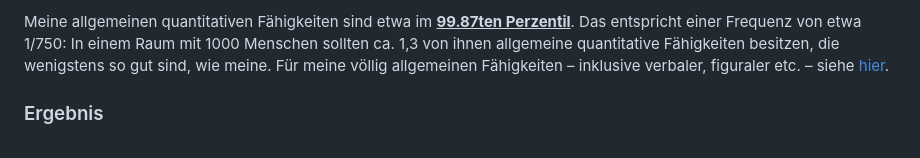
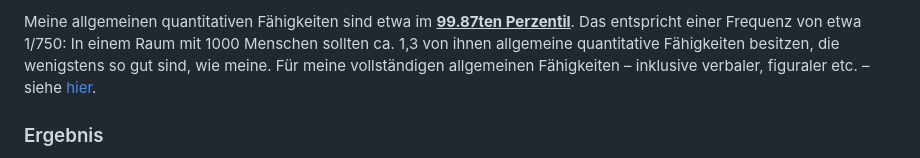
Before and after one commit to max-oppermann/Public_repository, a Markdown page: cognitive-metrics/quant-README.md, the part around the change. Rendered like a GitHub page.

```diff
--- a/cognitive-metrics/quant-README.md
+++ b/cognitive-metrics/quant-README.md
@@ -1,4 +1,4 @@
-Meine allgemeinen quantitativen Fähigkeiten sind etwa im <ins>**99.87ten Perzentil**</ins>. Das entspricht einer Frequenz von etwa 1/750: In einem Raum mit 1000 Menschen sollten ca. 1,3 von ihnen allgemeine quantitative Fähigkeiten besitzen, die wenigstens so gut sind, wie meine. Für meine völlig allgemeinen Fähigkeiten – inklusive verbaler, figuraler etc. – siehe [hier](g-README.md).
+Meine allgemeinen quantitativen Fähigkeiten sind etwa im <ins>**99.87ten Perzentil**</ins>. Das entspricht einer Frequenz von etwa 1/750: In einem Raum mit 1000 Menschen sollten ca. 1,3 von ihnen allgemeine quantitative Fähigkeiten besitzen, die wenigstens so gut sind, wie meine. Für meine vollständigen allgemeinen Fähigkeiten – inklusive verbaler, figuraler etc. – siehe [hier](g-README.md).
 
 ### Ergebnis
 SAT-M:
```
